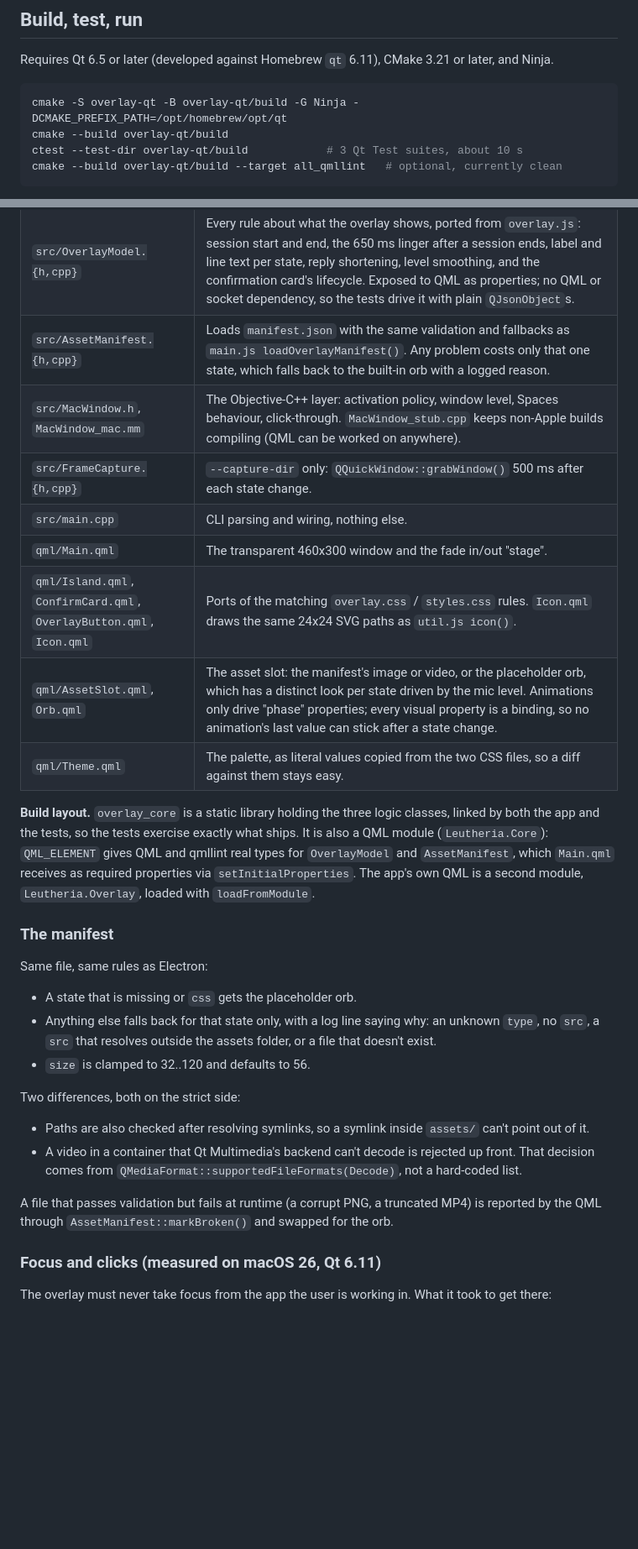
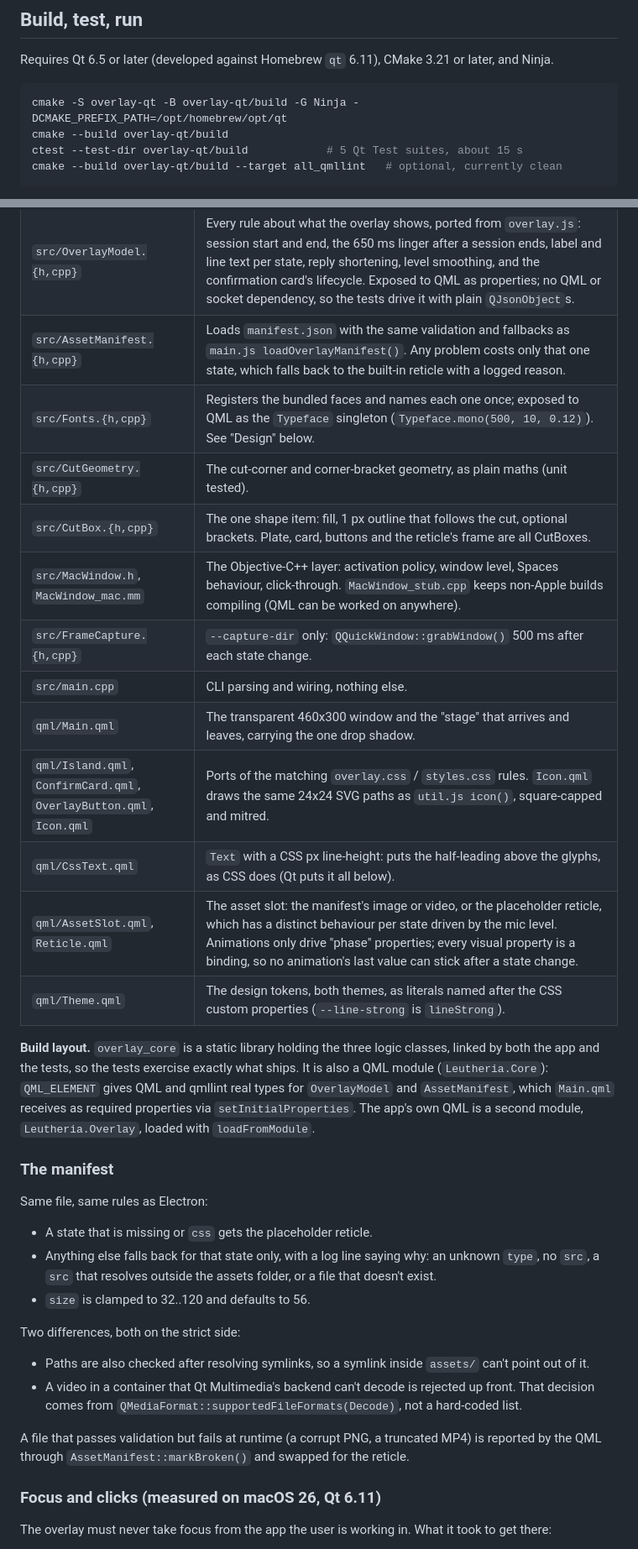
Before and after one commit to AnuragK-O/Leutheria, a Markdown page: overlay-qt/README.md, 2 parts joined by grey strips. Shown at 84% size. Rendered like a GitHub page; blank space fills up the shorter version.

````diff
--- a/overlay-qt/README.md
+++ b/overlay-qt/README.md
@@ -18,7 +18,7 @@ and Ninja.
 ```bash
 cmake -S overlay-qt -B overlay-qt/build -G Ninja -DCMAKE_PREFIX_PATH=/opt/homebrew/opt/qt
 cmake --build overlay-qt/build
-ctest --test-dir overlay-qt/build            # 3 Qt Test suites, about 10 s
+ctest --test-dir overlay-qt/build            # 5 Qt Test suites, about 15 s
 cmake --build overlay-qt/build --target all_qmllint   # optional, currently clean
 ```
 
@@ -73,14 +73,18 @@ something is shown, only *how* it looks.
 |---|---|
 | `src/AgentClient.{h,cpp}` | The `QWebSocket`. Sends `{"type":"hello","role":"overlay"}` first on every connection, reconnects forever with capped exponential backoff (0.5 s doubling to 8 s), drops anything that isn't a JSON object with a string `type`, and sends `confirm`. It never interprets a message. |
 | `src/OverlayModel.{h,cpp}` | Every rule about what the overlay shows, ported from `overlay.js`: session start and end, the 650 ms linger after a session ends, label and line text per state, reply shortening, level smoothing, and the confirmation card's lifecycle. Exposed to QML as properties; no QML or socket dependency, so the tests drive it with plain `QJsonObject`s. |
-| `src/AssetManifest.{h,cpp}` | Loads `manifest.json` with the same validation and fallbacks as `main.js loadOverlayManifest()`. Any problem costs only that one state, which falls back to the built-in orb with a logged reason. |
+| `src/AssetManifest.{h,cpp}` | Loads `manifest.json` with the same validation and fallbacks as `main.js loadOverlayManifest()`. Any problem costs only that one state, which falls back to the built-in reticle with a logged reason. |
+| `src/Fonts.{h,cpp}` | Registers the bundled faces and names each one once; exposed to QML as the `Typeface` singleton (`Typeface.mono(500, 10, 0.12)`). See "Design" below. |
+| `src/CutGeometry.{h,cpp}` | The cut-corner and corner-bracket geometry, as plain maths (unit tested). |
+| `src/CutBox.{h,cpp}` | The one shape item: fill, 1 px outline that follows the cut, optional brackets. Plate, card, buttons and the reticle's frame are all CutBoxes. |
 | `src/MacWindow.h`, `MacWindow_mac.mm` | The Objective-C++ layer: activation policy, window level, Spaces behaviour, click-through. `MacWindow_stub.cpp` keeps non-Apple builds compiling (QML can be worked on anywhere). |
 | `src/FrameCapture.{h,cpp}` | `--capture-dir` only: `QQuickWindow::grabWindow()` 500 ms after each state change. |
 | `src/main.cpp` | CLI parsing and wiring, nothing else. |
-| `qml/Main.qml` | The transparent 460x300 window and the fade in/out "stage". |
-| `qml/Island.qml`, `ConfirmCard.qml`, `OverlayButton.qml`, `Icon.qml` | Ports of the matching `overlay.css` / `styles.css` rules. `Icon.qml` draws the same 24x24 SVG paths as `util.js icon()`. |
-| `qml/AssetSlot.qml`, `Orb.qml` | The asset slot: the manifest's image or video, or the placeholder orb, which has a distinct look per state driven by the mic level. Animations only drive "phase" properties; every visual property is a binding, so no animation's last value can stick after a state change. |
-| `qml/Theme.qml` | The palette, as literal values copied from the two CSS files, so a diff against them stays easy. |
+| `qml/Main.qml` | The transparent 460x300 window and the "stage" that arrives and leaves, carrying the one drop shadow. |
+| `qml/Island.qml`, `ConfirmCard.qml`, `OverlayButton.qml`, `Icon.qml` | Ports of the matching `overlay.css` / `styles.css` rules. `Icon.qml` draws the same 24x24 SVG paths as `util.js icon()`, square-capped and mitred. |
+| `qml/CssText.qml` | `Text` with a CSS px line-height: puts the half-leading above the glyphs, as CSS does (Qt puts it all below). |
+| `qml/AssetSlot.qml`, `Reticle.qml` | The asset slot: the manifest's image or video, or the placeholder reticle, which has a distinct behaviour per state driven by the mic level. Animations only drive "phase" properties; every visual property is a binding, so no animation's last value can stick after a state change. |
+| `qml/Theme.qml` | The design tokens, both themes, as literals named after the CSS custom properties (`--line-strong` is `lineStrong`). |
 
 **Build layout.** `overlay_core` is a static library holding the three logic classes,
 linked by both the app and the tests, so the tests exercise exactly what ships. It is also
@@ -93,7 +97,7 @@ with `loadFromModule`.
 
 Same file, same rules as Electron:
 
-- A state that is missing or `css` gets the placeholder orb.
+- A state that is missing or `css` gets the placeholder reticle.
 - Anything else falls back for that state only, with a log line saying why: an unknown
   `type`, no `src`, a `src` that resolves outside the assets folder, or a file that
   doesn't exist.
@@ -108,7 +112,7 @@ Two differences, both on the strict side:
   list.
 
 A file that passes validation but fails at runtime (a corrupt PNG, a truncated MP4) is
-reported by the QML through `AssetManifest::markBroken()` and swapped for the orb.
+reported by the QML through `AssetManifest::markBroken()` and swapped for the reticle.
 
 ### Focus and clicks (measured on macOS 26, Qt 6.11)
 
````
Also changed, not shown: other parts of overlay-qt/README.md (+53 -8 lines).
